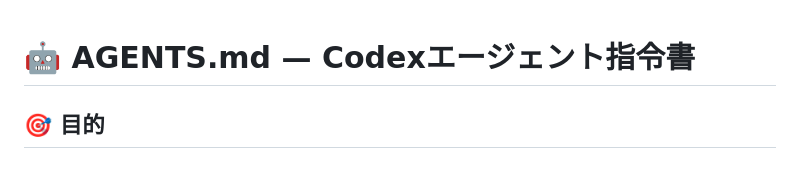
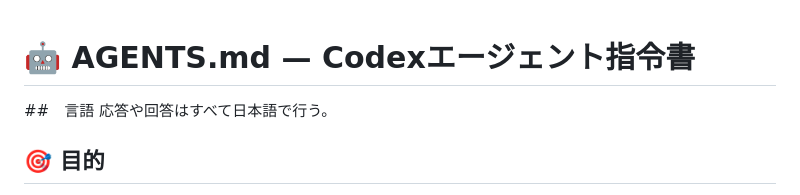
Before and after one commit to d-syoyu/yomibiyori, a Markdown page: AGENTS.md, the part around the change. Rendered like a GitHub page.

Commit message:
changed language for Codex

```diff
--- a/AGENTS.md
+++ b/AGENTS.md
@@ -1,4 +1,8 @@
 # 🤖 AGENTS.md — Codexエージェント指令書
+
+##　言語
+応答や回答はすべて日本語で行う。
+
 
 ## 🎯 目的
 この文書は、GPT‑5 Codexが「詠日和（よみびより）」プロジェクトにおいて開発エージェントとして行動する際の**人格・方針・優先順位・禁止事項**を明示するものです。
```
